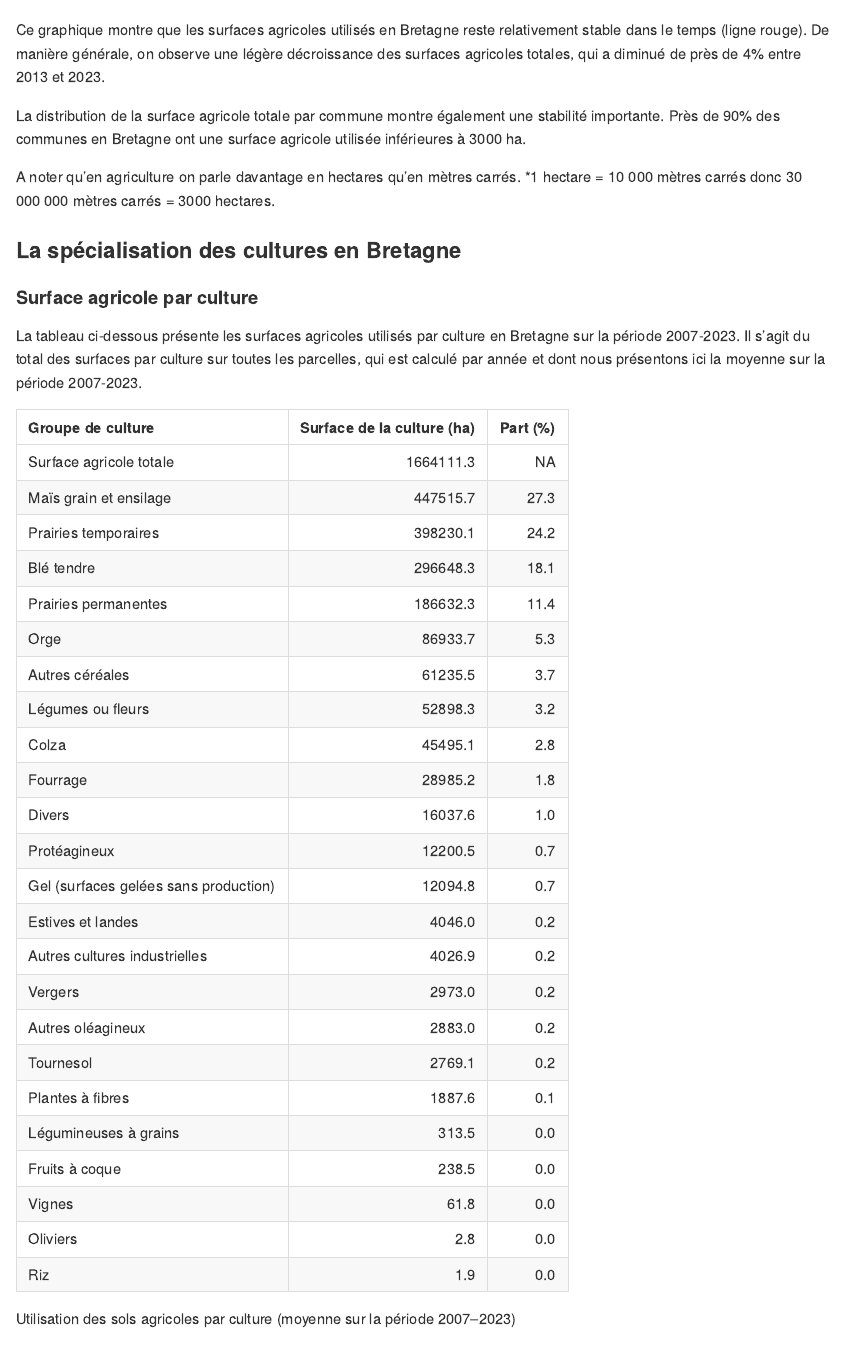
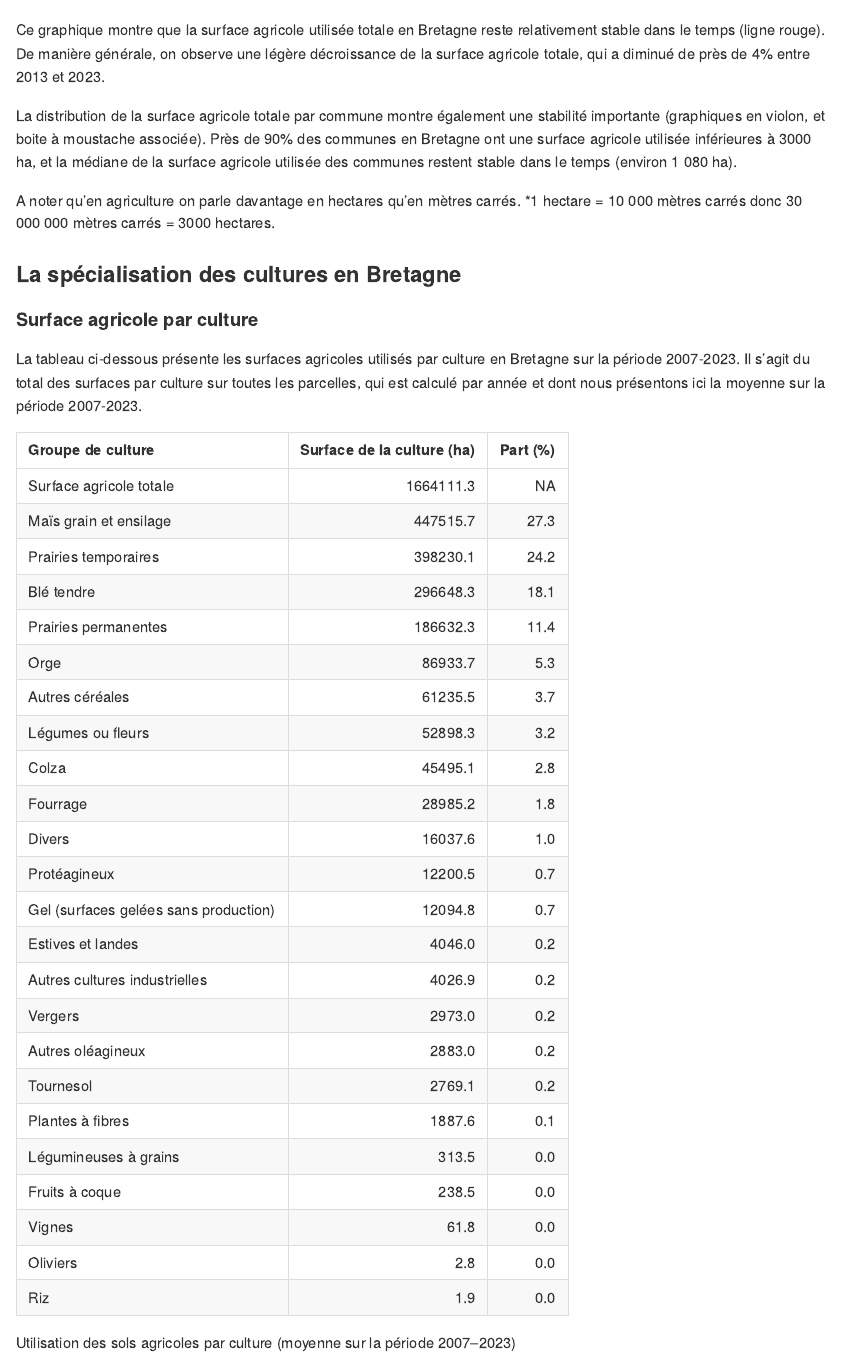
Before and after one commit to loichy/RPG_AnalyzeData, an R Markdown document (RPG_AnalyzeData_R53.Rmd): the page in a window 1100 px wide, from 920 px down. The pictures show the output file RPG_AnalyzeData_R53.md that the author committed with the source, drawn offline in the style of GitHub.

Commit message:
Updates MD doc

````diff
--- a/RPG_AnalyzeData_R53.Rmd
+++ b/RPG_AnalyzeData_R53.Rmd
@@ -120,9 +120,9 @@ ggplot(RPG_R53_wide, aes(x = factor(year), y = as.numeric(surf_agri_geo_unit_m2)
   theme(axis.text.x = element_text(angle = 45, hjust = 1))
 ```
 
-Ce graphique montre que les surfaces agricoles utilisés en Bretagne reste relativement stable dans le temps (ligne rouge). De manière générale, on observe une légère décroissance des surfaces agricoles totales, qui a diminué de près de 4% entre 2013 et 2023.
+Ce graphique montre que la surface agricole utilisée totale en Bretagne reste relativement stable dans le temps (ligne rouge). De manière générale, on observe une légère décroissance de la surface agricole totale, qui a diminué de près de 4% entre 2013 et 2023.
 
-La distribution de la surface agricole totale par commune montre également une stabilité importante. Près de 90% des communes en Bretagne ont une surface agricole utilisée inférieures à 3000 ha.
+La distribution de la surface agricole totale par commune montre également une stabilité importante (graphiques en violon, et boite à moustache associée). Près de 90% des communes en Bretagne ont une surface agricole utilisée inférieures à 3000 ha, et la médiane de la surface agricole utilisée des communes restent stable dans le temps (environ 1 080 ha).
 
 A noter qu'en agriculture on parle davantage en hectares qu'en mètres carrés.
 *1 hectare = 10 000 mètres carrés donc 30 000 000 mètres carrés = 3000 hectares.
````
Also changed, not shown: RPG_AnalyzeData_R53.md, RPG_AnalyzeData_R53.Rmd (2 more changed lines).
